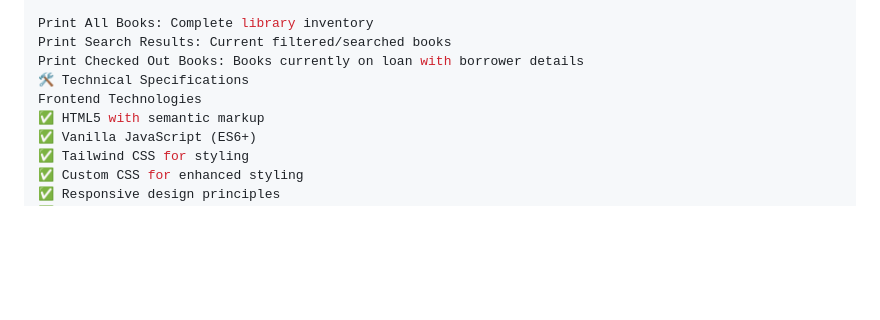
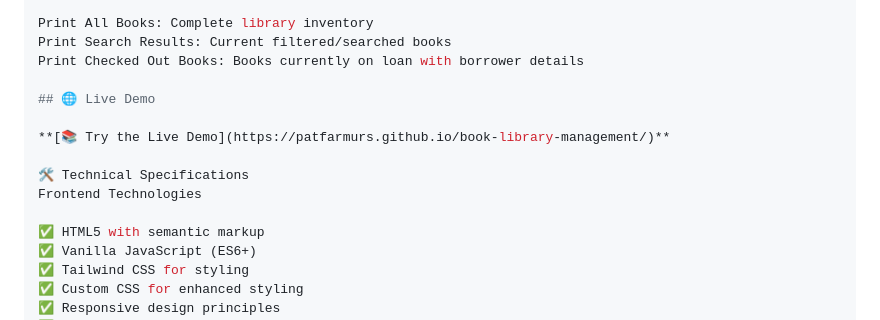
Before and after one commit to Patfarmurs/book-library-management, a Markdown page: README.md, the part around the change. Rendered like a GitHub page; blank space fills up the shorter version.

```diff
--- a/README.md
+++ b/README.md
@@ -62,8 +62,14 @@ Access the "Print Options" dropdown to generate reports:
 Print All Books: Complete library inventory
 Print Search Results: Current filtered/searched books
 Print Checked Out Books: Books currently on loan with borrower details
+
+## 🌐 Live Demo
+
+**[📚 Try the Live Demo](https://patfarmurs.github.io/book-library-management/)**
+
 🛠️ Technical Specifications
 Frontend Technologies
+
 ✅ HTML5 with semantic markup
 ✅ Vanilla JavaScript (ES6+)
 ✅ Tailwind CSS for styling
```
